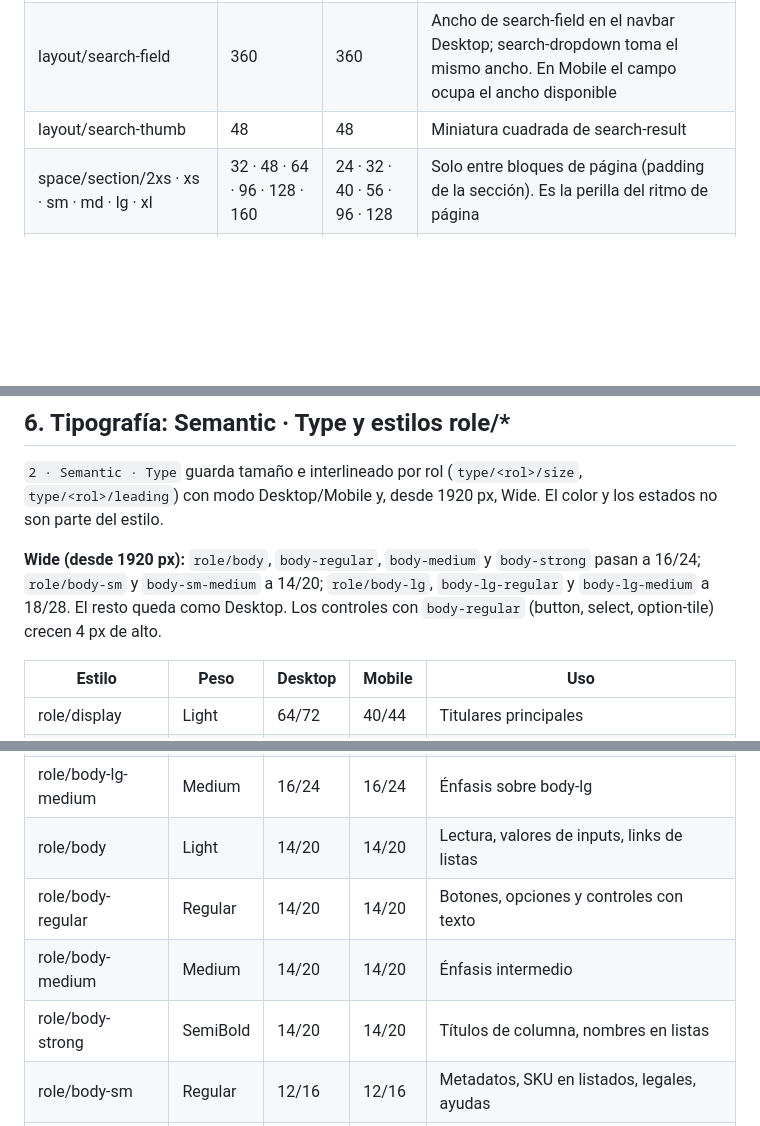
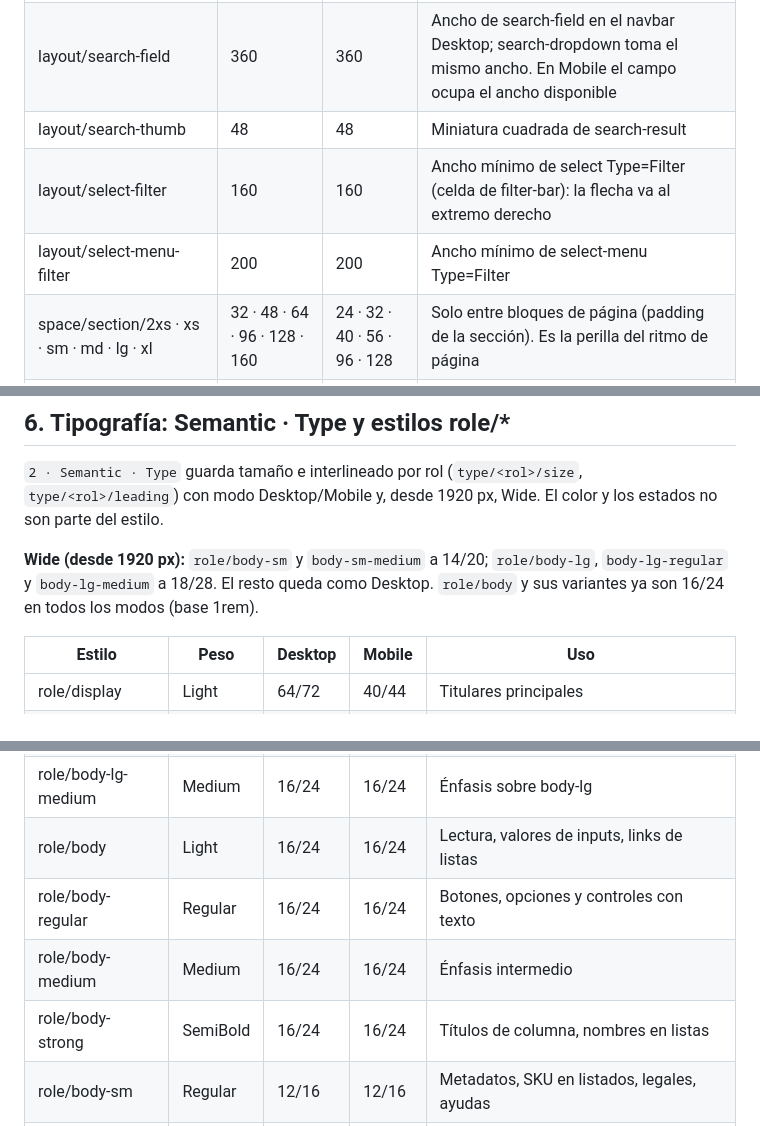
Before and after one commit to mldalio/macroled-arq, a Markdown page: DESIGN.md, 3 parts joined by grey strips. Drawn GitHub-style; blank space fills up the shorter version.

Commit message:
docs: role/body 16/24, select Filter con línea, option-tile Default/Disabled y tokens de select (DESIGN.md §5, §6 y §8)
Co-Authored-By: Claude Opus 5.5 <noreply@anthropic.com>

```diff
--- a/DESIGN.md
+++ b/DESIGN.md
@@ -312,6 +312,8 @@ Tablet y Large valen lo mismo que Desktop salvo `layout/gutter` (32 y 64).
 | layout/mega-menu-image | 438 | 438 | Ancho de la imagen del mega-menu. El alto sale de ratio/portrait-soft (4:5) |
 | layout/search-field | 360 | 360 | Ancho de search-field en el navbar Desktop; search-dropdown toma el mismo ancho. En Mobile el campo ocupa el ancho disponible |
 | layout/search-thumb | 48 | 48 | Miniatura cuadrada de search-result |
+| layout/select-filter | 160 | 160 | Ancho mínimo de select Type=Filter (celda de filter-bar): la flecha va al extremo derecho |
+| layout/select-menu-filter | 200 | 200 | Ancho mínimo de select-menu Type=Filter |
 | space/section/2xs · xs · sm · md · lg · xl | 32 · 48 · 64 · 96 · 128 · 160 | 24 · 32 · 40 · 56 · 96 · 128 | Solo entre bloques de página (padding de la sección). Es la perilla del ritmo de página |
 | space/gap/xs · sm · sm-md · md · lg · xl · xl-2xl · 2xl · 3xl · 4xl · 5xl · 6xl | 4 · 8 · 12 · 16 · 24 · 32 · 40 · 48 · 64 · 80 · 96 · 128 | 4 · 8 · 12 · 16 · 20 · 24 · 32 · 40 · 48 · 56 · 64 · 96 | Entre elementos (gap) |
 | space/padding/2xs · xs · sm · sm-md · md · lg · xl · xl-2xl · 2xl · 3xl · 4xl · 5xl · 6xl | 3 · 4 · 8 · 12 · 16 · 24 · 32 · 40 · 48 · 64 · 80 · 96 · 128 | 3 · 4 · 8 · 12 · 16 · 20 · 24 · 32 · 32 · 48 · 56 · 64 · 96 | Padding interno |
@@ -344,7 +346,7 @@ Los ratios no son variables (Figma no puede ligar una proporción). En código s
 
 `2 · Semantic · Type` guarda tamaño e interlineado por rol (`type/<rol>/size`, `type/<rol>/leading`) con modo Desktop/Mobile y, desde 1920 px, Wide. El color y los estados no son parte del estilo.
 
-**Wide (desde 1920 px):** `role/body`, `body-regular`, `body-medium` y `body-strong` pasan a 16/24; `role/body-sm` y `body-sm-medium` a 14/20; `role/body-lg`, `body-lg-regular` y `body-lg-medium` a 18/28. El resto queda como Desktop. Los controles con `body-regular` (button, select, option-tile) crecen 4 px de alto.
+**Wide (desde 1920 px):** `role/body-sm` y `body-sm-medium` a 14/20; `role/body-lg`, `body-lg-regular` y `body-lg-medium` a 18/28. El resto queda como Desktop. `role/body` y sus variantes ya son 16/24 en todos los modos (base 1rem).
 
 | Estilo | Peso | Desktop | Mobile | Uso |
 | --- | --- | --- | --- | --- |
@@ -357,10 +359,10 @@ Los ratios no son variables (Figma no puede ligar una proporción). En código s
 | role/body-lg | Light | 16/24 | 16/24 | Bajadas |
 | role/body-lg-regular | Regular | 16/24 | 16/24 | Títulos o preguntas de lectura |
 | role/body-lg-medium | Medium | 16/24 | 16/24 | Énfasis sobre body-lg |
-| role/body | Light | 14/20 | 14/20 | Lectura, valores de inputs, links de listas |
-| role/body-regular | Regular | 14/20 | 14/20 | Botones, opciones y controles con texto |
-| role/body-medium | Medium | 14/20 | 14/20 | Énfasis intermedio |
-| role/body-strong | SemiBold | 14/20 | 14/20 | Títulos de columna, nombres en listas |
+| role/body | Light | 16/24 | 16/24 | Lectura, valores de inputs, links de listas |
+| role/body-regular | Regular | 16/24 | 16/24 | Botones, opciones y controles con texto |
+| role/body-medium | Medium | 16/24 | 16/24 | Énfasis intermedio |
+| role/body-strong | SemiBold | 16/24 | 16/24 | Títulos de columna, nombres en listas |
 | role/body-sm | Regular | 12/16 | 12/16 | Metadatos, SKU en listados, legales, ayudas |
 | role/body-sm-medium | Medium | 12/16 | 12/16 | Énfasis sobre body-sm |
 | role/label | Regular | 12/16 | 12/16 | MAYÚSCULAS, tracking 1 px: etiquetas de inputs, tabs, títulos de grupo, breadcrumb |
```
Also changed, not shown: other parts of DESIGN.md (+3 -3 lines).
